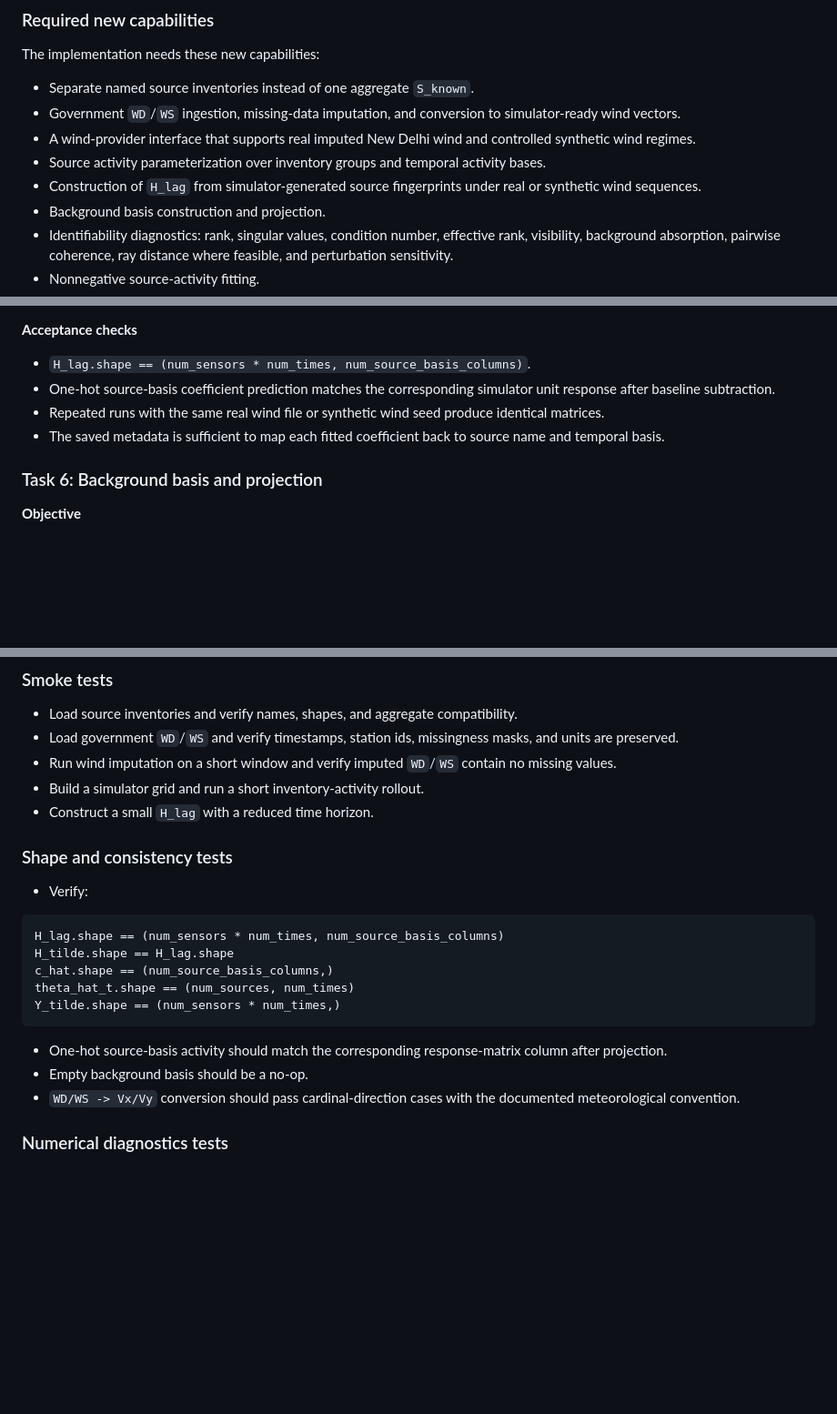
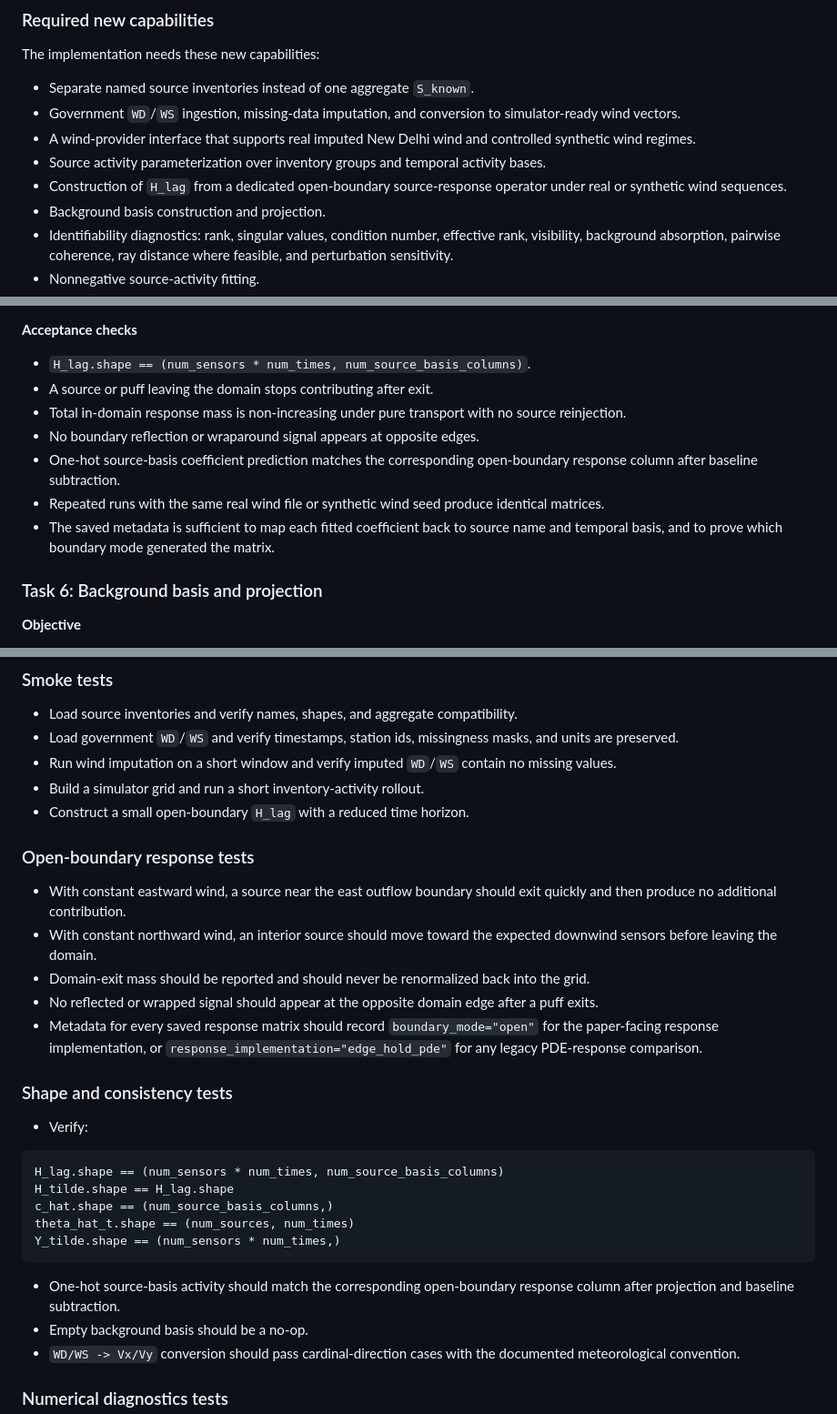
Before and after one commit to ankitbha/stamp, a Markdown page: ROADMAP_STAMP_NEW.md, 3 parts joined by grey strips. Shown at 91% size. Rendered like a GitHub page; blank space fills up the shorter version.

````diff
--- a/ROADMAP_STAMP_NEW.md
+++ b/ROADMAP_STAMP_NEW.md
@@ -42,7 +42,7 @@ The implementation needs these new capabilities:
 - Government `WD`/`WS` ingestion, missing-data imputation, and conversion to simulator-ready wind vectors.
 - A wind-provider interface that supports real imputed New Delhi wind and controlled synthetic wind regimes.
 - Source activity parameterization over inventory groups and temporal activity bases.
-- Construction of `H_lag` from simulator-generated source fingerprints under real or synthetic wind sequences.
+- Construction of `H_lag` from a dedicated open-boundary source-response operator under real or synthetic wind sequences.
 - Background basis construction and projection.
 - Identifiability diagnostics: rank, singular values, condition number, effective rank, visibility, background absorption, pairwise coherence, ray distance where feasible, and perturbation sensitivity.
 - Nonnegative source-activity fitting.
@@ -427,9 +448,12 @@ wind metadata
 **Acceptance checks**
 
 - `H_lag.shape == (num_sensors * num_times, num_source_basis_columns)`.
-- One-hot source-basis coefficient prediction matches the corresponding simulator unit response after baseline subtraction.
+- A source or puff leaving the domain stops contributing after exit.
+- Total in-domain response mass is non-increasing under pure transport with no source reinjection.
+- No boundary reflection or wraparound signal appears at opposite edges.
+- One-hot source-basis coefficient prediction matches the corresponding open-boundary response column after baseline subtraction.
 - Repeated runs with the same real wind file or synthetic wind seed produce identical matrices.
-- The saved metadata is sufficient to map each fitted coefficient back to source name and temporal basis.
+- The saved metadata is sufficient to map each fitted coefficient back to source name and temporal basis, and to prove which boundary mode generated the matrix.
 
 ### Task 6: Background basis and projection
 
@@ -817,7 +841,15 @@ The implementation should add tests or smoke checks as the IASA modules are intr
 - Load government `WD`/`WS` and verify timestamps, station ids, missingness masks, and units are preserved.
 - Run wind imputation on a short window and verify imputed `WD`/`WS` contain no missing values.
 - Build a simulator grid and run a short inventory-activity rollout.
-- Construct a small `H_lag` with a reduced time horizon.
+- Construct a small open-boundary `H_lag` with a reduced time horizon.
+
+### Open-boundary response tests
+
+- With constant eastward wind, a source near the east outflow boundary should exit quickly and then produce no additional contribution.
+- With constant northward wind, an interior source should move toward the expected downwind sensors before leaving the domain.
+- Domain-exit mass should be reported and should never be renormalized back into the grid.
+- No reflected or wrapped signal should appear at the opposite domain edge after a puff exits.
+- Metadata for every saved response matrix should record `boundary_mode="open"` for the paper-facing response implementation, or `response_implementation="edge_hold_pde"` for any legacy PDE-response comparison.
 
 ### Shape and consistency tests
 
@@ -831,7 +863,7 @@ theta_hat_t.shape == (num_sources, num_times)
 Y_tilde.shape == (num_sensors * num_times,)
 ```
 
-- One-hot source-basis activity should match the corresponding response-matrix column after projection.
+- One-hot source-basis activity should match the corresponding open-boundary response column after projection and baseline subtraction.
 - Empty background basis should be a no-op.
 - `WD/WS -> Vx/Vy` conversion should pass cardinal-direction cases with the documented meteorological convention.
 
````
Also changed, not shown: other parts of ROADMAP_STAMP_NEW.md (+33 -9 lines).
